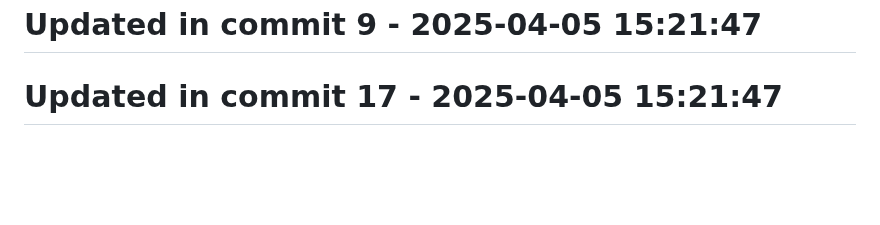
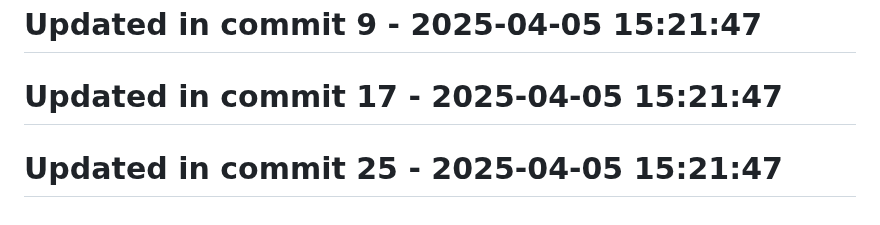
Before and after one commit to llamasearchai/llamasum, a Markdown page: README.md, the part around the change. Rendered like a GitHub page; blank space fills up the shorter version.

```diff
--- a/README.md
+++ b/README.md
@@ -279,3 +279,5 @@ Comprehensive documentation is available for all LlamaSum features:
 # Updated in commit 9 - 2025-04-05 15:21:47
 
 # Updated in commit 17 - 2025-04-05 15:21:47
+
+# Updated in commit 25 - 2025-04-05 15:21:47
```
